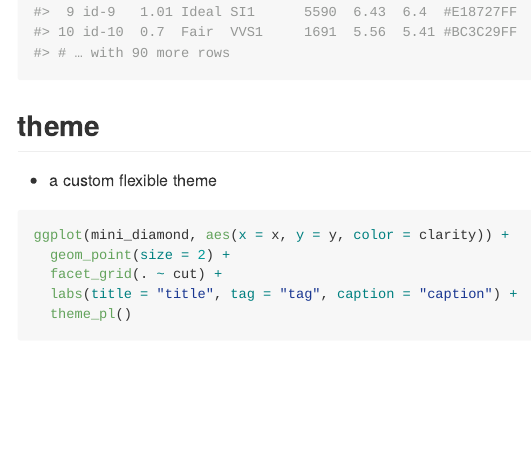
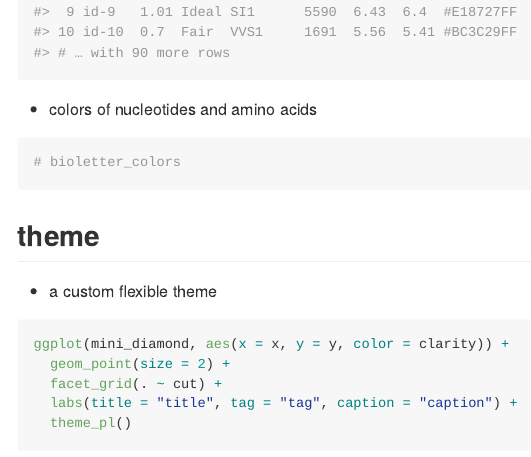
Before and after one commit to william-swl/plutor, an R Markdown document (README.Rmd): the page in a window 1100 px wide, from 4360 px down. The pictures show the output file README.md that the author committed with the source, drawn offline in the style of GitHub; badge pictures from the web are left out.

Commit message:
feat: add bioletter_colors

````diff
--- a/README.Rmd
+++ b/README.Rmd
@@ -203,6 +203,10 @@ use `scale_color_identity()`
 assign_colors(mini_diamond, cut, colors = sci_colors("nejm", 8))
 ```
 
+- colors of nucleotides and amino acids
+```{r color-bioletter_colors}
+# bioletter_colors
+```
 
 
 
````
Also changed, not shown: R/data.R (+7 -0 lines), R/plutor-package.R (+8 -4 lines), README.md, data/bioletter_colors.rda (added), 4 other files.
